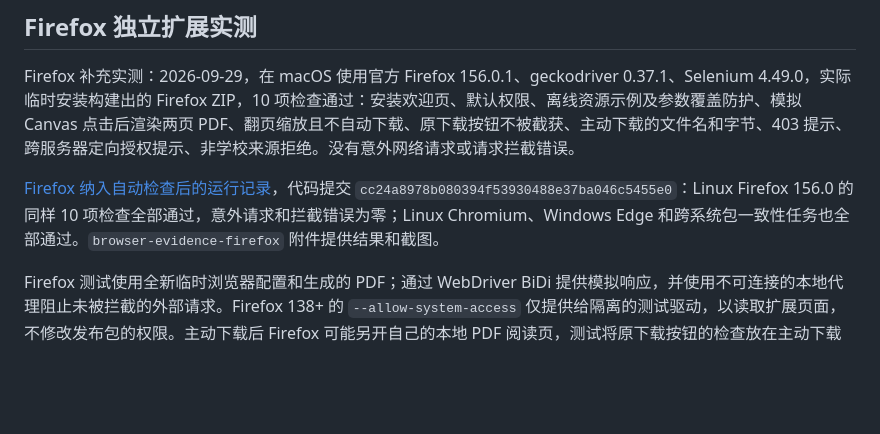
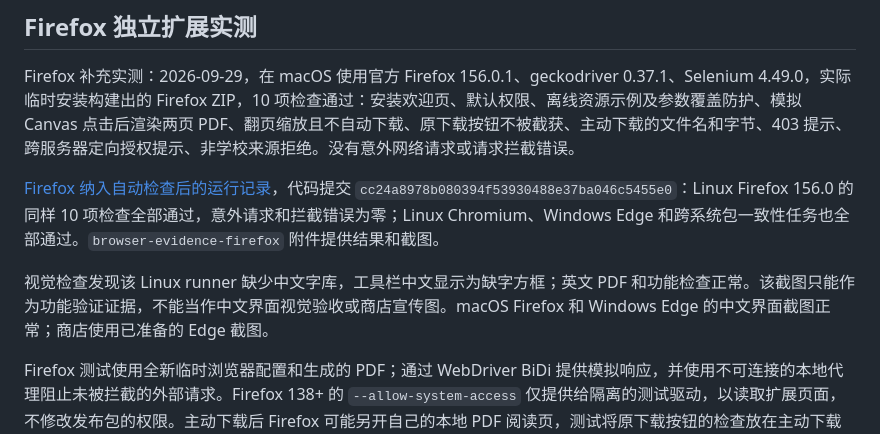
Before and after one commit to Makashibata02/fudan-elearning-CourseLens, a Markdown page: docs/VALIDATION.md, the part around the change. Drawn GitHub-style; blank space fills up the shorter version.

Commit message:
Clarify Linux runner font limitation in validation evidence

```diff
--- a/docs/VALIDATION.md
+++ b/docs/VALIDATION.md
@@ -42,6 +42,8 @@ Firefox 补充实测：2026-09-29，在 macOS 使用官方 Firefox 156.0.1、gec
 
 [Firefox 纳入自动检查后的运行记录](https://github.com/sjy0630/fudan-elearning-pdf-preview/actions/runs/36548044739)，代码提交 `cc24a8978b080394f53930488e37ba046c5455e0`：Linux Firefox 156.0 的同样 10 项检查全部通过，意外请求和拦截错误为零；Linux Chromium、Windows Edge 和跨系统包一致性任务也全部通过。`browser-evidence-firefox` 附件提供结果和截图。
 
+视觉检查发现该 Linux runner 缺少中文字库，工具栏中文显示为缺字方框；英文 PDF 和功能检查正常。该截图只能作为功能验证证据，不能当作中文界面视觉验收或商店宣传图。macOS Firefox 和 Windows Edge 的中文界面截图正常；商店使用已准备的 Edge 截图。
+
 Firefox 测试使用全新临时浏览器配置和生成的 PDF；通过 WebDriver BiDi 提供模拟响应，并使用不可连接的本地代理阻止未被拦截的外部请求。Firefox 138+ 的 `--allow-system-access` 仅提供给隔离的测试驱动，以读取扩展页面，不修改发布包的权限。主动下载后 Firefox 可能另开自己的本地 PDF 阅读页，测试将原下载按钮的检查放在主动下载之前，并按扩展阅读页地址识别新标签页。
 
 开发者可运行 `npm run test:firefox`，Selenium 会获取官方稳定版浏览器与驱动；也可设置 `FIREFOX_BINARY`、`GECKODRIVER` 使用指定测试二进制。结果和截图保存在 `output/playwright/firefox/`。这仍然是临时安装测试，不是商店签名、永久安装或真实学校登录的验证。
```
